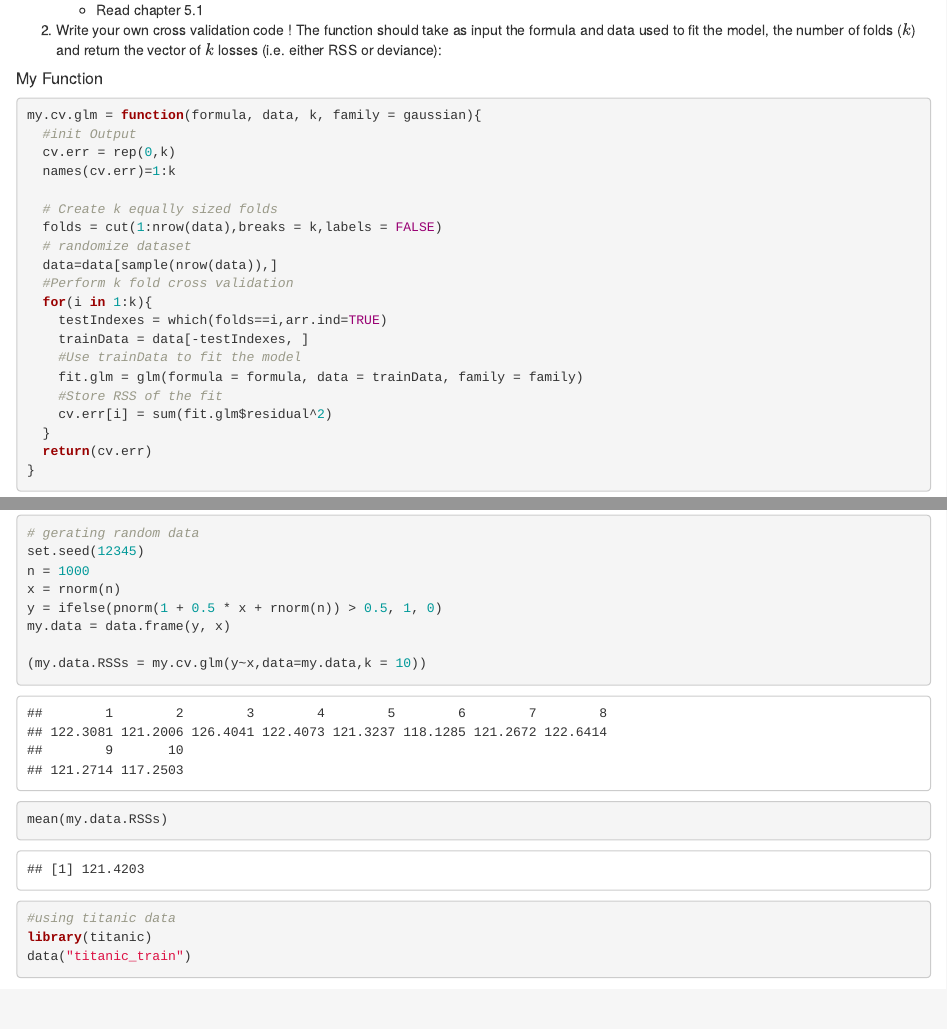
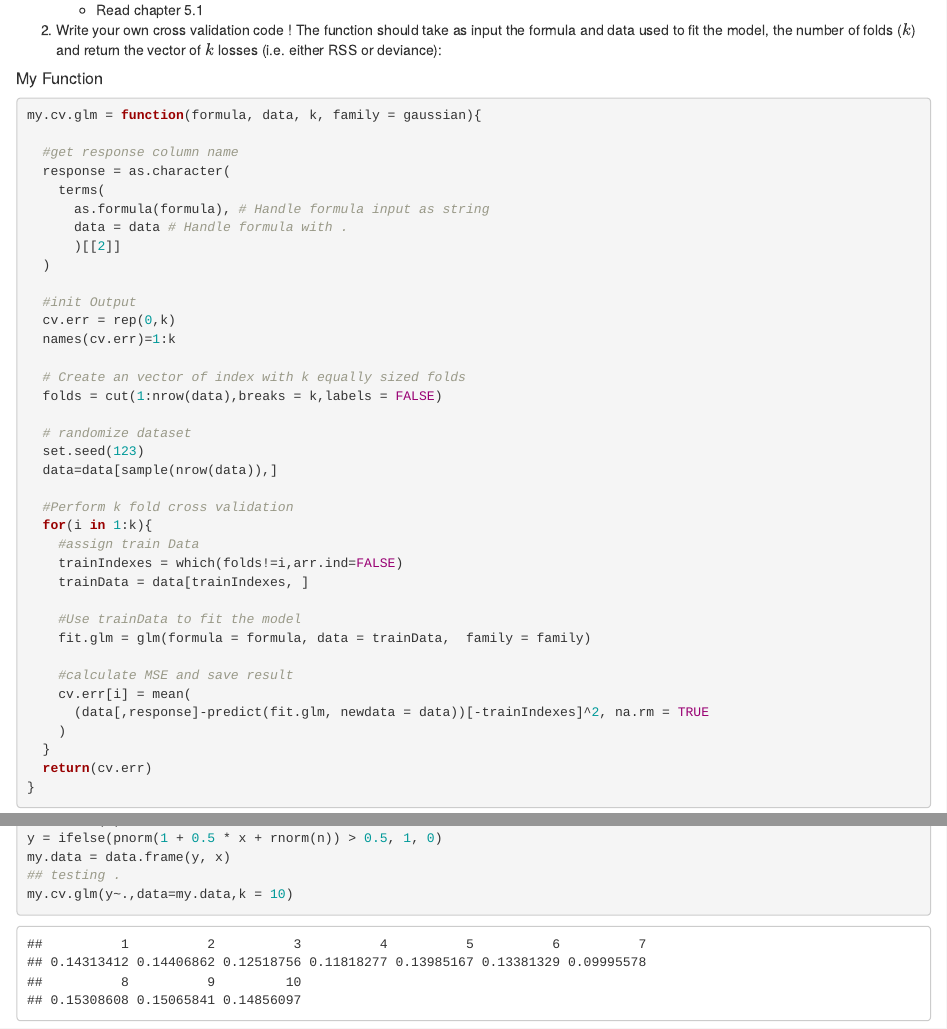
Before and after one commit to DatenanalyseSoSe2021/Homework, an R Markdown document (HW6/Homework6.Rmd): the page in a window 1100 px wide, from 220 px down, and a second part further down, joined at a grey line. Rendered offline with R 4.5, knitr and Pandoc, with nearby package versions; some code elsewhere in the file could not run offline.

Commit message:
Changed model assessment from RSS to MSE, included dynamic column names

````diff
--- a/HW6/Homework6.Rmd
+++ b/HW6/Homework6.Rmd
@@ -20,22 +20,39 @@ knitr::opts_chunk$set(echo = TRUE)
 ##### My Function
 ```{r}
 my.cv.glm = function(formula, data, k, family = gaussian){
+
+  #get response column name
+  response = as.character(
+    terms(
+      as.formula(formula), # Handle formula input as string
+      data = data # Handle formula with .
+      )[[2]]
+  )
+
   #init Output
   cv.err = rep(0,k)
   names(cv.err)=1:k
 
-  # Create k equally sized folds
+  # Create an vector of index with k equally sized folds
   folds = cut(1:nrow(data),breaks = k,labels = FALSE)
+
   # randomize dataset
+  set.seed(123)
   data=data[sample(nrow(data)),]
+
   #Perform k fold cross validation
   for(i in 1:k){
-    testIndexes = which(folds==i,arr.ind=TRUE)
-    trainData = data[-testIndexes, ]
+    #assign train Data
+    trainIndexes = which(folds!=i,arr.ind=FALSE)
+    trainData = data[trainIndexes, ]
+
     #Use trainData to fit the model
-    fit.glm = glm(formula = formula, data = trainData, family = family)
-    #Store RSS of the fit
-    cv.err[i] = sum(fit.glm$residual^2)
+    fit.glm = glm(formula = formula, data = trainData,  family = family)
+
+    #calculate MSE and save result
+    cv.err[i] = mean(
+      (data[,response]-predict(fit.glm, newdata = data))[-trainIndexes]^2, na.rm = TRUE
+    )
   }
   return(cv.err)
 }
@@ -44,4 +61,3 @@ my.cv.glm = function(formula, data, k, family = gaussian){
 
 ###### Function Testing
 ```{r}
-# gerating random data
@@ -54,9 +80,3 @@ my.data = data.frame(y, x)
-(my.data.RSSs = my.cv.glm(y~x,data=my.data,k = 10))
-mean(my.data.RSSs)
-
+## testing .
+my.cv.glm(y~.,data=my.data,k = 10)
 ```
-
-```{r}
-#using titanic data
-library(titanic)
-data("titanic_train")
````
Also changed, not shown: HW6/Homework6.Rmd (16 more changed lines).
